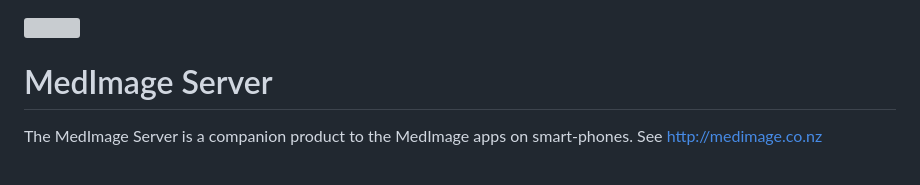
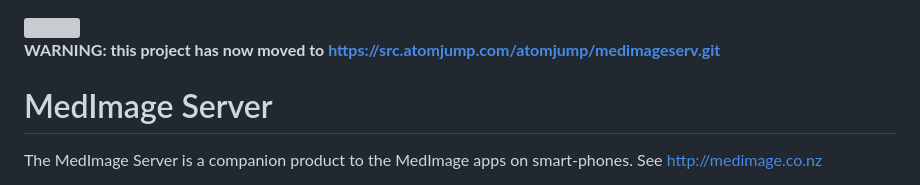
Before and after one commit to atomjump/medimageserv, a Markdown page: README.md, the part around the change. Drawn GitHub-style; grey boxes are pictures that could not be loaded.

```diff
--- a/README.md
+++ b/README.md
@@ -1,4 +1,6 @@
 <img src="http://medimage.co.nz/wp-content/uploads/2018/04/icon-60.png">
+
+__WARNING: this project has now moved to https://src.atomjump.com/atomjump/medimageserv.git__
 
 # MedImage Server
 
```
